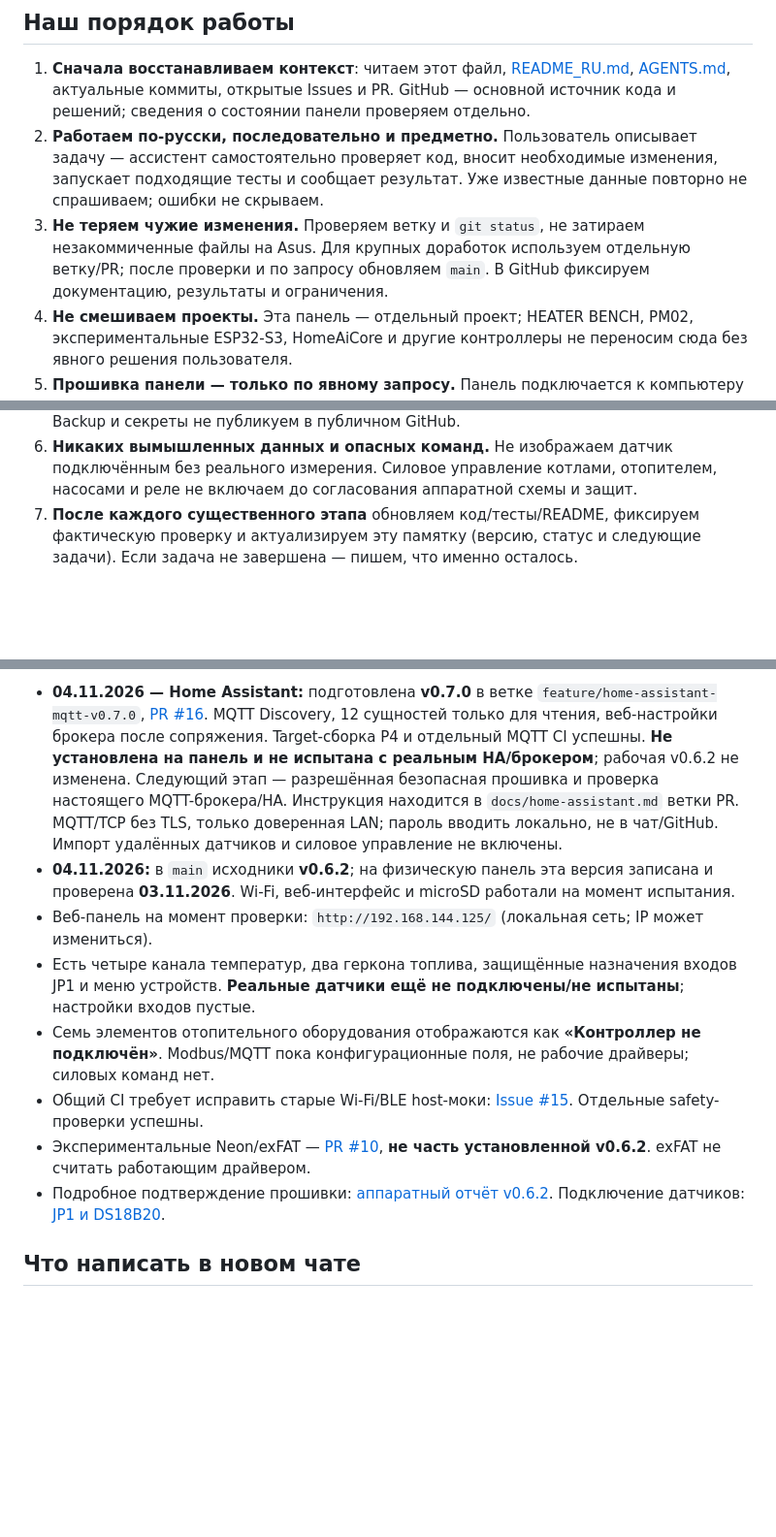
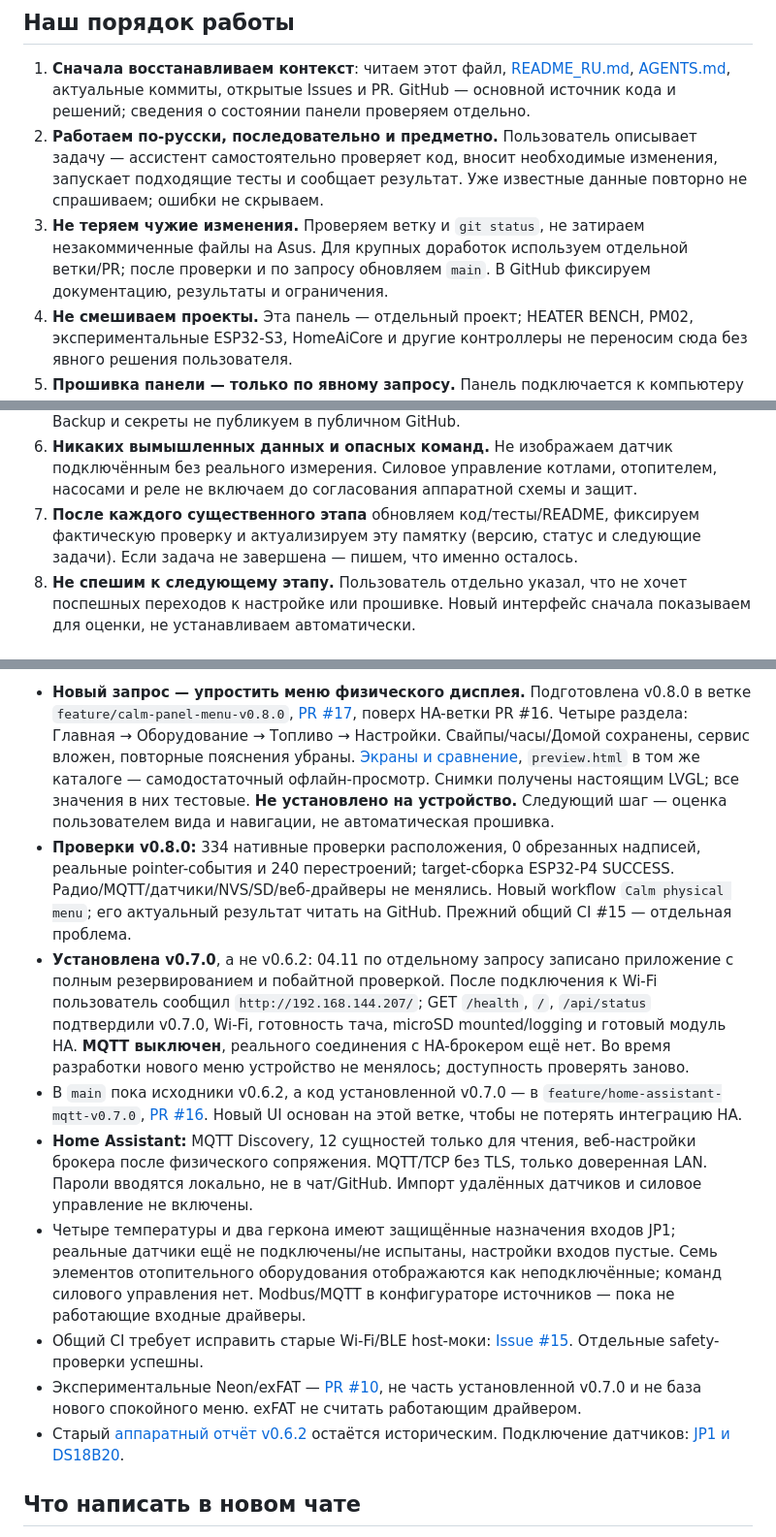
Before and after one commit to DeadSoulf/boiler_room, a Markdown page: docs/CHAT_HANDOFF_RU.md, 3 parts joined by grey strips. Shown at 97% size. GitHub-like rendering; blank space fills up the shorter version.

Commit message:
docs: record calm-menu preview PR and correct installed v0.7.0 status

```diff
--- a/docs/CHAT_HANDOFF_RU.md
+++ b/docs/CHAT_HANDOFF_RU.md
@@ -6,9 +6,10 @@
 
 1. **Сначала восстанавливаем контекст**: читаем этот файл, [README_RU.md](../README_RU.md), [AGENTS.md](../AGENTS.md), актуальные коммиты, открытые Issues и PR. GitHub — основной источник кода и решений; сведения о состоянии панели проверяем отдельно.
 2. **Работаем по-русски, последовательно и предметно.** Пользователь описывает задачу — ассистент самостоятельно проверяет код, вносит необходимые изменения, запускает подходящие тесты и сообщает результат. Уже известные данные повторно не спрашиваем; ошибки не скрываем.
-3. **Не теряем чужие изменения.** Проверяем ветку и `git status`, не затираем незакоммиченные файлы на Asus. Для крупных доработок используем отдельную ветку/PR; после проверки и по запросу обновляем `main`. В GitHub фиксируем документацию, результаты и ограничения.
+3. **Не теряем чужие изменения.** Проверяем ветку и `git status`, не затираем незакоммиченные файлы на Asus. Для крупных доработок используем отдельной ветки/PR; после проверки и по запросу обновляем `main`. В GitHub фиксируем документацию, результаты и ограничения.
 4. **Не смешиваем проекты.** Эта панель — отдельный проект; HEATER BENCH, PM02, экспериментальные ESP32-S3, HomeAiCore и другие контроллеры не переносим сюда без явного решения пользователя.
 5. **Прошивка панели — только по явному запросу.** Панель подключается к компьютеру **Asus, COM3**; доступность соединения проверять заново. До записи — совместимость платы, хеши образа, загрузчик/разделы/OTA, полная локальная резервная копия текущего приложения. Пишем только нужный раздел, считываем обратно и проверяем. Не стираем NVS, ESP32-C6, microSD и другие разделы без отдельного согласования. Backup и секреты не публикуем в публичном GitHub.
 6. **Никаких вымышленных данных и опасных команд.** Не изображаем датчик подключённым без реального измерения. Силовое управление котлами, отопителем, насосами и реле не включаем до согласования аппаратной схемы и защит.
 7. **После каждого существенного этапа** обновляем код/тесты/README, фиксируем фактическую проверку и актуализируем эту памятку (версию, статус и следующие задачи). Если задача не завершена — пишем, что именно осталось.
+8. **Не спешим к следующему этапу.** Пользователь отдельно указал, что не хочет поспешных переходов к настройке или прошивке. Новый интерфейс сначала показываем для оценки, не устанавливаем автоматически.
 
@@ -16,12 +17,13 @@
 
-- **04.11.2026 — Home Assistant:** подготовлена **v0.7.0** в ветке `feature/home-assistant-mqtt-v0.7.0`, [PR #16](https://github.com/DeadSoulf/boiler_room/pull/16). MQTT Discovery, 12 сущностей только для чтения, веб-настройки брокера после сопряжения. Target-сборка P4 и отдельный MQTT CI успешны. **Не установлена на панель и не испытана с реальным HA/брокером**; рабочая v0.6.2 не изменена. Следующий этап — разрешённая безопасная прошивка и проверка настоящего MQTT-брокера/HA. Инструкция находится в `docs/home-assistant.md` ветки PR. MQTT/TCP без TLS, только доверенная LAN; пароль вводить локально, не в чат/GitHub. Импорт удалённых датчиков и силовое управление не включены.
-- **04.11.2026:** в `main` исходники **v0.6.2**; на физическую панель эта версия записана и проверена **03.11.2026**. Wi-Fi, веб-интерфейс и microSD работали на момент испытания.
-- Веб-панель на момент проверки: `http://192.168.144.125/` (локальная сеть; IP может измениться).
-- Есть четыре канала температур, два геркона топлива, защищённые назначения входов JP1 и меню устройств. **Реальные датчики ещё не подключены/не испытаны**; настройки входов пустые.
-- Семь элементов отопительного оборудования отображаются как **«Контроллер не подключён»**. Modbus/MQTT пока конфигурационные поля, не рабочие драйверы; силовых команд нет.
+- **Новый запрос — упростить меню физического дисплея.** Подготовлена v0.8.0 в ветке `feature/calm-panel-menu-v0.8.0`, [PR #17](https://github.com/DeadSoulf/boiler_room/pull/17), поверх HA-ветки PR #16. Четыре раздела: Главная → Оборудование → Топливо → Настройки. Свайпы/часы/Домой сохранены, сервис вложен, повторные пояснения убраны. [Экраны и сравнение](https://github.com/DeadSoulf/boiler_room/blob/feature/calm-panel-menu-v0.8.0/docs/calm-menu/README.md), `preview.html` в том же каталоге — самодостаточный офлайн-просмотр. Снимки получены настоящим LVGL; все значения в них тестовые. **Не установлено на устройство.** Следующий шаг — оценка пользователем вида и навигации, не автоматическая прошивка.
+- **Проверки v0.8.0:** 334 нативные проверки расположения, 0 обрезанных надписей, реальные pointer-события и 240 перестроений; target-сборка ESP32-P4 SUCCESS. Радио/MQTT/датчики/NVS/SD/веб-драйверы не менялись. Новый workflow `Calm physical menu`; его актуальный результат читать на GitHub. Прежний общий CI #15 — отдельная проблема.
+- **Установлена v0.7.0**, а не v0.6.2: 04.11 по отдельному запросу записано приложение с полным резервированием и побайтной проверкой. После подключения к Wi-Fi пользователь сообщил `http://192.168.144.207/`; GET `/health`, `/`, `/api/status` подтвердили v0.7.0, Wi-Fi, готовность тача, microSD mounted/logging и готовый модуль HA. **MQTT выключен**, реального соединения с HA-брокером ещё нет. Во время разработки нового меню устройство не менялось; доступность проверять заново.
+- В `main` пока исходники v0.6.2, а код установленной v0.7.0 — в `feature/home-assistant-mqtt-v0.7.0`, [PR #16](https://github.com/DeadSoulf/boiler_room/pull/16). Новый UI основан на этой ветке, чтобы не потерять интеграцию HA.
+- **Home Assistant:** MQTT Discovery, 12 сущностей только для чтения, веб-настройки брокера после физического сопряжения. MQTT/TCP без TLS, только доверенная LAN. Пароли вводятся локально, не в чат/GitHub. Импорт удалённых датчиков и силовое управление не включены.
+- Четыре температуры и два геркона имеют защищённые назначения входов JP1; реальные датчики ещё не подключены/не испытаны, настройки входов пустые. Семь элементов отопительного оборудования отображаются как неподключённые; команд силового управления нет. Modbus/MQTT в конфигураторе источников — пока не работающие входные драйверы.
 - Общий CI требует исправить старые Wi-Fi/BLE host-моки: [Issue #15](https://github.com/DeadSoulf/boiler_room/issues/15). Отдельные safety-проверки успешны.
-- Экспериментальные Neon/exFAT — [PR #10](https://github.com/DeadSoulf/boiler_room/pull/10), **не часть установленной v0.6.2**. exFAT не считать работающим драйвером.
-- Подробное подтверждение прошивки: [аппаратный отчёт v0.6.2](verification/v0.6.2-hardware-2026-11-03.md). Подключение датчиков: [JP1 и DS18B20](real-sensors-v061.md).
+- Экспериментальные Neon/exFAT — [PR #10](https://github.com/DeadSoulf/boiler_room/pull/10), не часть установленной v0.7.0 и не база нового спокойного меню. exFAT не считать работающим драйвером.
+- Старый [аппаратный отчёт v0.6.2](verification/v0.6.2-hardware-2026-11-03.md) остаётся историческим. Подключение датчиков: [JP1 и DS18B20](real-sensors-v061.md).
 
 ## Что написать в новом чате
 
```
Also changed, not shown: other parts of docs/CHAT_HANDOFF_RU.md (+1 -1 lines).
